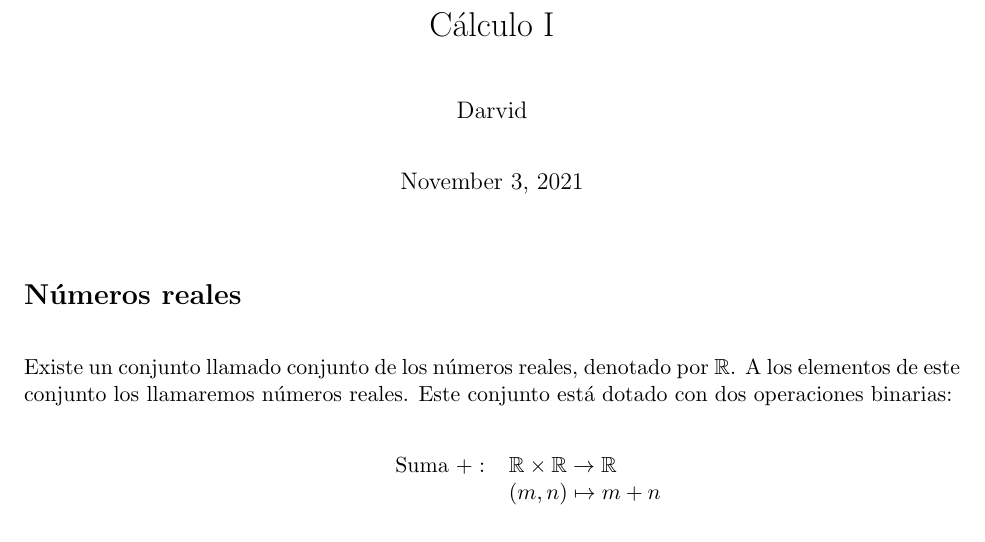
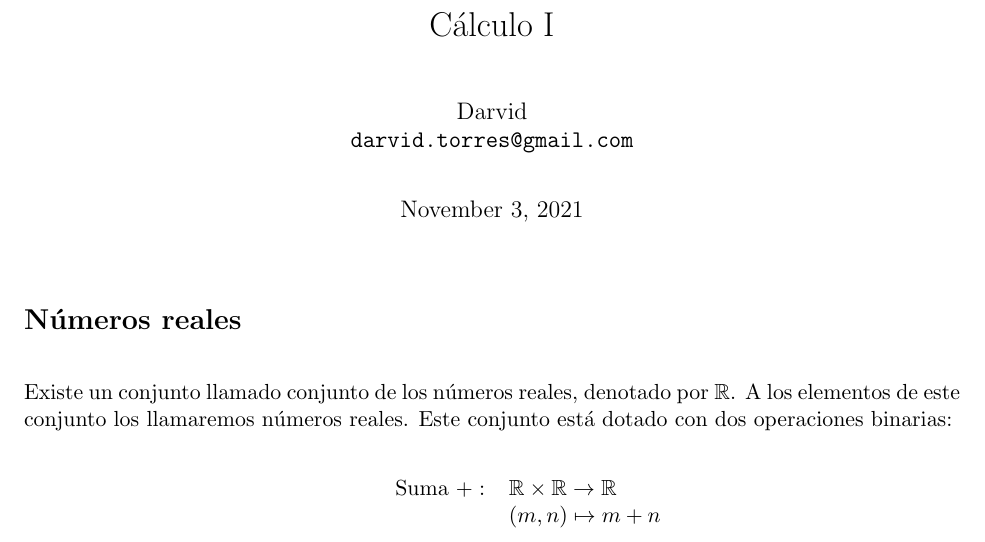
Before and after one commit to DarvidTorres/Math, a LaTeX document (Notas Cálculo I.tex): part of page 1 of 20, cut so that both start at the same text. Compiled offline with pdfLaTeX.

Commit message:
added email

```diff
--- a/Notas Cálculo I.tex
+++ b/Notas Cálculo I.tex
@@ -46,7 +46,7 @@
 \begin{document}
 
 \title{\vspace{-2cm}Cálculo I}
-\author{Darvid}
+\author{Darvid \\ \texttt{darvid.torres@gmail.com}}
 \date{\today}
 \maketitle
 \thispagestyle{empty}
```
Also changed, not shown: 2 other files.
